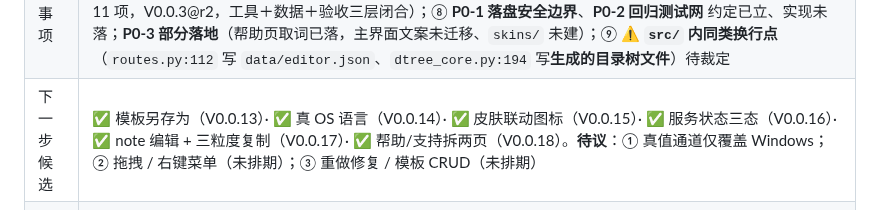
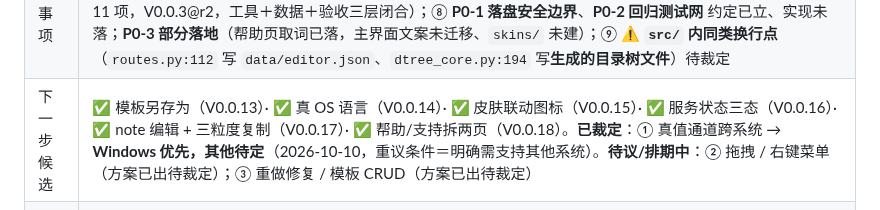
Before and after one commit to i51020/QingMan, a Markdown page: docs/任务进度.md, the part around the change. Drawn GitHub-style.

```diff
--- a/docs/任务进度.md
+++ b/docs/任务进度.md
@@ -1333,7 +1333,7 @@
 | 过程历史 | **git**（`main` 分支）；与 `store.py` 分工见 `docs/项目约定.md` §P0-4。**逐条提交用 `git log --oneline` 看** —— 此处不写死 hash，否则每次提交即过期 |
 | 工程约定 | `docs/项目约定.md` —— P0 **七项**（新增 §P0-7 编辑态持久化）+ P1 **七项**（新增 §P1-7 预览区生命周期）+ 编码基线 + P2 登记表 |
 | 未决事项 | ① ✅ **store 回退点冲突** 已解（§P0-6）；② ✅ **旧编号残留** 已清（含 `versions/V0.01/`，2026-10-09）；③ ✅ **跨会话接续** 已立（§P1-6）；④ ✅ **编辑态契约与持久化** 已落（§P0-7，V0.0.2）；⑤ ✅ **favicon 简化版** 已裁定不做（§P2 第 9 项）；⑥ ✅ **preview 生命周期** 已立 §P1-7 并首次执行；⑦ ✅ **换行符跨平台一致性** 已修（§P2 第 11 项，V0.0.3@r2，工具＋数据＋验收三层闭合）；⑧ **P0-1 落盘安全边界**、**P0-2 回归测试网** 约定已立、实现未落；**P0-3 部分落地**（帮助页取词已落，主界面文案未迁移、`skins/` 未建）；⑨ ⚠️ **`src/` 内同类换行点**（`routes.py:112` 写 `data/editor.json`、`dtree_core.py:194` 写**生成的目录树文件**）待裁定 |
-| 下一步候选 | ✅ 模板另存为（V0.0.13）· ✅ 真 OS 语言（V0.0.14）· ✅ 皮肤联动图标（V0.0.15）· ✅ 服务状态三态（V0.0.16）· ✅ note 编辑 + 三粒度复制（V0.0.17）· ✅ 帮助/支持拆两页（V0.0.18）。**待议**：① 真值通道仅覆盖 Windows；② 拖拽 / 右键菜单（未排期）；③ 重做修复 / 模板 CRUD（未排期） |
+| 下一步候选 | ✅ 模板另存为（V0.0.13）· ✅ 真 OS 语言（V0.0.14）· ✅ 皮肤联动图标（V0.0.15）· ✅ 服务状态三态（V0.0.16）· ✅ note 编辑 + 三粒度复制（V0.0.17）· ✅ 帮助/支持拆两页（V0.0.18）。**已裁定**：① 真值通道跨系统 → **Windows 优先，其他待定**（2026-10-10，重议条件＝明确需支持其他系统）。**待议/排期中**：② 拖拽 / 右键菜单（方案已出待裁定）；③ 重做修复 / 模板 CRUD（方案已出待裁定） |
 | 已封存版本 | V0.0.18（帮助/支持拆两页）· V0.0.17（note 编辑）· V0.0.16（服务状态三态）· V0.0.15（皮肤联动桌面图标）· V0.0.14（真 OS 语言）· V0.0.13（模板另存为）· V0.0.12（错误本地化 + 跟随系统）· V0.0.11（模板接入）· V0.0.10（收口）· V0.0.9（功能补全）· V0.0.8（UI overhaul）· V0.0.7（P2 台账收口）· V0.0.6（参数区折叠）· V0.0.5（双语与皮肤预留）· V0.0.2（编辑态持久化）· V0.0.1（SemVer + 内容寻址） |
 
 ---
```
Also changed, not shown: docs/接续说明.md (+2 -1 lines).
